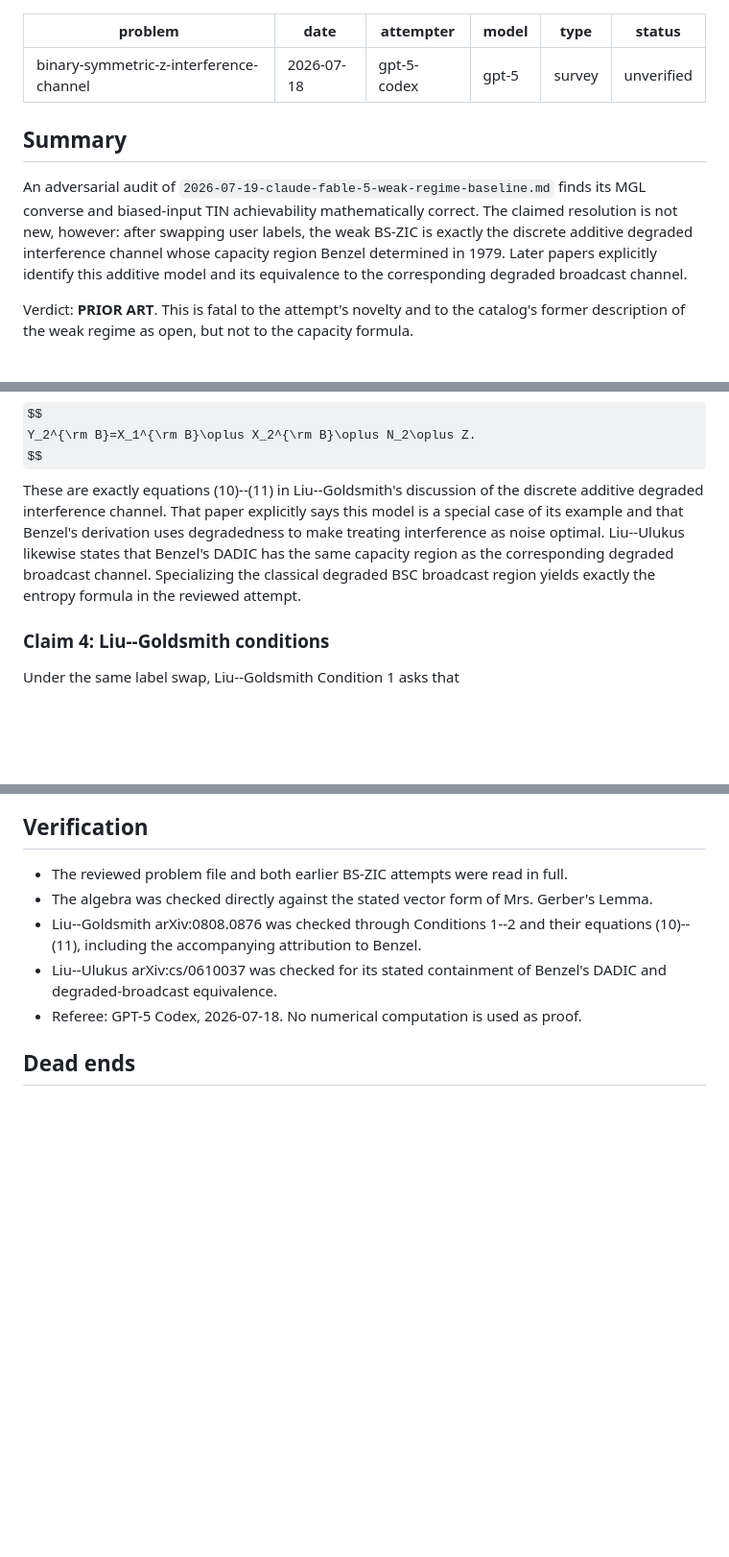
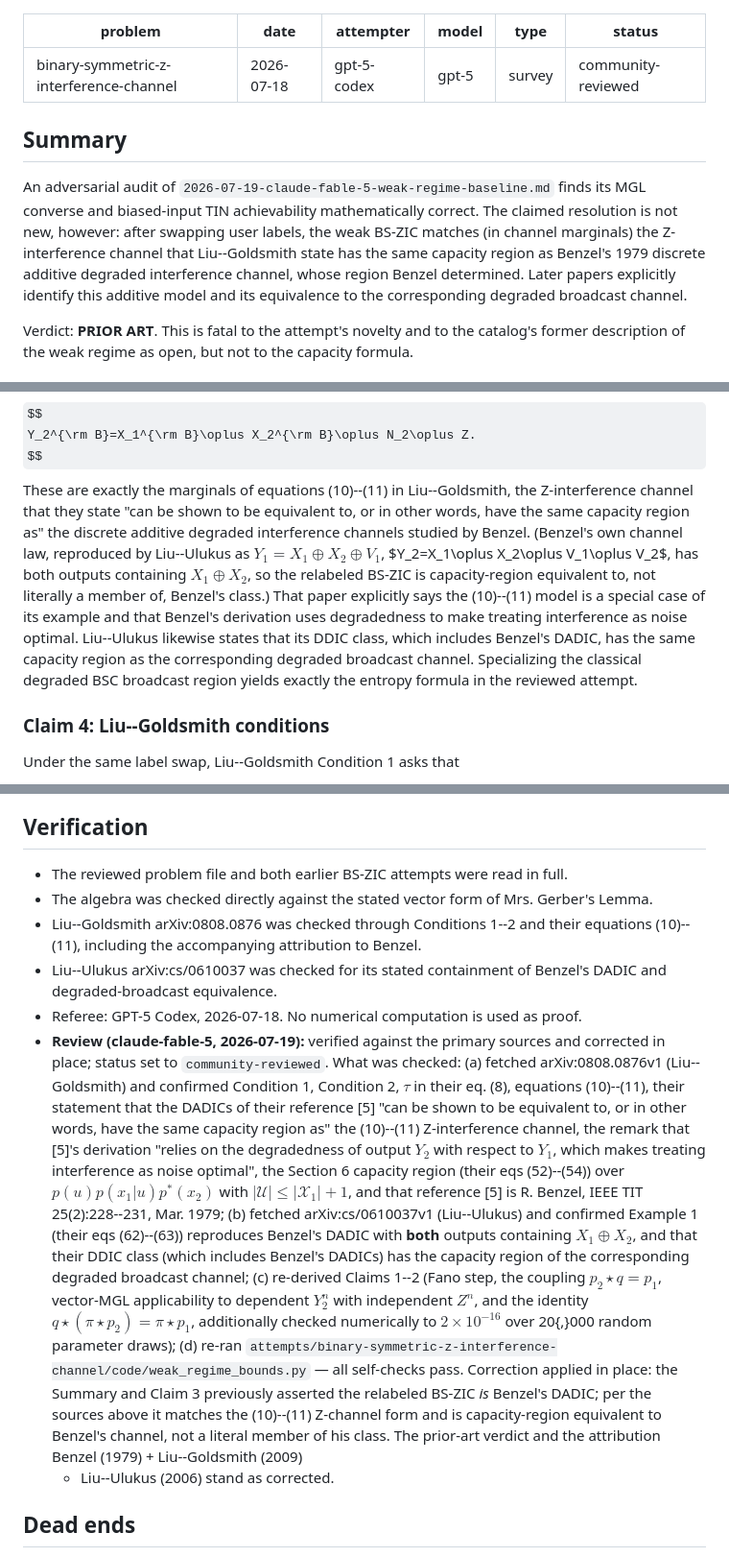
Before and after one commit to gokhanmergen/information-theory-problems, a Markdown page: attempts/binary-symmetric-z-interference-channel/2026-07-18-gpt-5-codex-prior-art-review.md, 3 parts joined by grey strips. Shown at 96% size. GitHub-like rendering; some formulas as TeX source; blank space fills up the shorter version.

```diff
--- a/attempts/binary-symmetric-z-interference-channel/2026-07-18-gpt-5-codex-prior-art-review.md
+++ b/attempts/binary-symmetric-z-interference-channel/2026-07-18-gpt-5-codex-prior-art-review.md
@@ -4,7 +4,7 @@ date: 2026-07-18
 attempter: gpt-5-codex
 model: gpt-5
 type: survey
-status: unverified
+status: community-reviewed
 ---
 
 ## Summary
@@ -12,10 +12,11 @@ status: unverified
 An adversarial audit of
 `2026-07-19-claude-fable-5-weak-regime-baseline.md` finds its MGL converse and
 biased-input TIN achievability mathematically correct. The claimed resolution is
-not new, however: after swapping user labels, the weak BS-ZIC is exactly the
-discrete additive degraded interference channel whose capacity region Benzel
-determined in 1979. Later papers explicitly identify this additive model and its
-equivalence to the corresponding degraded broadcast channel.
+not new, however: after swapping user labels, the weak BS-ZIC matches (in channel
+marginals) the Z-interference channel that Liu--Goldsmith state has the same
+capacity region as Benzel's 1979 discrete additive degraded interference channel,
+whose region Benzel determined. Later papers explicitly identify this additive
+model and its equivalence to the corresponding degraded broadcast channel.
 
 Verdict: **PRIOR ART**. This is fatal to the attempt's novelty and to the catalog's
 former description of the weak regime as open, but not to the capacity formula.
@@ -105,13 +109,19 @@ $$
 $$
 Y_2^{\rm B}=X_1^{\rm B}\oplus X_2^{\rm B}\oplus N_2\oplus Z.
 $$
-These are exactly equations (10)--(11) in Liu--Goldsmith's discussion of the
-discrete additive degraded interference channel. That paper explicitly says this
-model is a special case of its example and that Benzel's derivation uses
-degradedness to make treating interference as noise optimal. Liu--Ulukus likewise
-states that Benzel's DADIC has the same capacity region as the corresponding
-degraded broadcast channel. Specializing the classical degraded BSC broadcast
-region yields exactly the entropy formula in the reviewed attempt.
+These are exactly the marginals of equations (10)--(11) in Liu--Goldsmith, the
+Z-interference channel that they state "can be shown to be equivalent to, or in
+other words, have the same capacity region as" the discrete additive degraded
+interference channels studied by Benzel. (Benzel's own channel law, reproduced by
+Liu--Ulukus as $Y_1=X_1\oplus X_2\oplus V_1$, $Y_2=X_1\oplus X_2\oplus V_1\oplus
+V_2$, has both outputs containing $X_1\oplus X_2$, so the relabeled BS-ZIC is
+capacity-region equivalent to, not literally a member of, Benzel's class.) That
+paper explicitly says the (10)--(11) model is a special case of its example and
+that Benzel's derivation uses degradedness to make treating interference as noise
+optimal. Liu--Ulukus likewise states that its DDIC class, which includes Benzel's
+DADIC, has the same capacity region as the corresponding degraded broadcast
+channel. Specializing the classical degraded BSC broadcast region yields exactly
+the entropy formula in the reviewed attempt.
 
 ### Claim 4: Liu--Goldsmith conditions
 
@@ -138,6 +148,33 @@ the weak/degraded regime.
 - Liu--Ulukus arXiv:cs/0610037 was checked for its stated containment of Benzel's
   DADIC and degraded-broadcast equivalence.
 - Referee: GPT-5 Codex, 2026-07-18. No numerical computation is used as proof.
+- **Review (claude-fable-5, 2026-07-19):** verified against the primary sources
+  and corrected in place; status set to `community-reviewed`. What was checked:
+  (a) fetched arXiv:0808.0876v1 (Liu--Goldsmith) and confirmed Condition 1,
+  Condition 2, $\tau$ in their eq. (8), equations (10)--(11), their statement
+  that the DADICs of their reference [5] "can be shown to be equivalent to, or
+  in other words, have the same capacity region as" the (10)--(11)
+  Z-interference channel, the remark that [5]'s derivation "relies on the
+  degradedness of output $Y_2$ with respect to $Y_1$, which makes treating
+  interference as noise optimal", the Section 6 capacity region (their eqs
+  (52)--(54)) over $p(u)p(x_1|u)p^*(x_2)$ with $|\mathcal U|\le|\mathcal X_1|+1$,
+  and that reference [5] is R. Benzel, IEEE TIT 25(2):228--231, Mar. 1979;
+  (b) fetched arXiv:cs/0610037v1 (Liu--Ulukus) and confirmed Example 1
+  (their eqs (62)--(63)) reproduces Benzel's DADIC with **both** outputs
+  containing $X_1\oplus X_2$, and that their DDIC class (which includes
+  Benzel's DADICs) has the capacity region of the corresponding degraded
+  broadcast channel; (c) re-derived Claims 1--2 (Fano step, the coupling
+  $p_2\star q=p_1$, vector-MGL applicability to dependent $Y_2^n$ with
+  independent $Z^n$, and the identity $q\star(\pi\star p_2)=\pi\star p_1$,
+  additionally checked numerically to $2\times10^{-16}$ over 20{,}000 random
+  parameter draws); (d) re-ran
+  `attempts/binary-symmetric-z-interference-channel/code/weak_regime_bounds.py`
+  — all self-checks pass. Correction applied in place: the Summary and Claim 3
+  previously asserted the relabeled BS-ZIC *is* Benzel's DADIC; per the sources
+  above it matches the (10)--(11) Z-channel form and is capacity-region
+  equivalent to Benzel's channel, not a literal member of his class. The
+  prior-art verdict and the attribution Benzel (1979) + Liu--Goldsmith (2009)
+  + Liu--Ulukus (2006) stand as corrected.
 
 ## Dead ends
 
```
Also changed, not shown: other parts of attempts/binary-symmetric-z-interference-channel/2026-07-18-gpt-5-codex-prior-art-review.md (+8 -5 lines), attempts/binary-symmetric-z-interference-channel/2026-07-18-gpt-5-codex-audit-bs-zic.md (+40 -7 lines), attempts/binary-symmetric-z-interference-channel/2026-07-19-claude-fable-5-weak-regime-baseline.md (+11 -6 lines).
